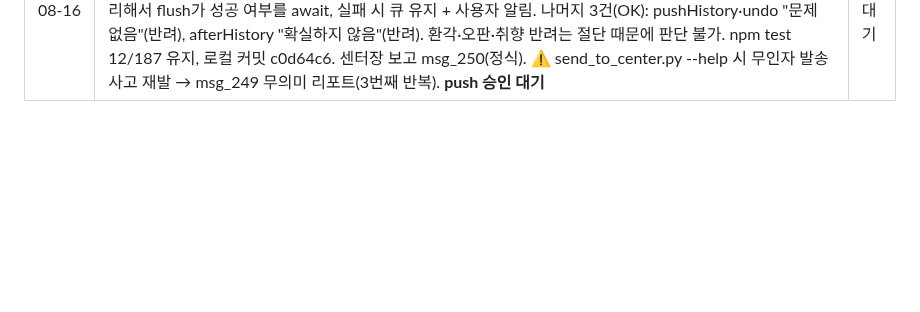
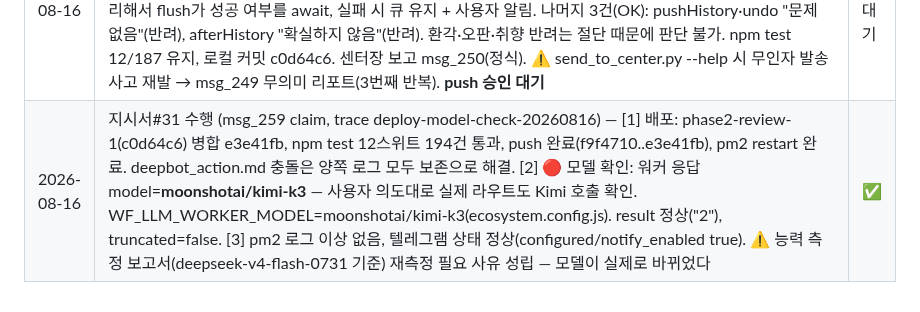
Before and after one commit to joker8awesome/workflow-builder, a Markdown page: deepbot_action.md, the part around the change. Rendered like a GitHub page; blank space fills up the shorter version.

Commit message:
log: 지시서 #31 수행 완료 (msg_259 claim, 모델 확인 moonshotai/kimi-k3)

```diff
--- a/deepbot_action.md
+++ b/deepbot_action.md
@@ -287,3 +287,4 @@ agent.payload.get / report / checkpoint
 | 2026-08-16 | 지시서#29 작성·전달 — 워커 함대 2차 코드리뷰 1차 배치. 120여 함수 중 저장·동기화·실행취소 12개만 선별(조용한 실패 유형에 초점). 산출물은 채택률 숫자 — 나머지 108개 진행 여부 판단 근거. push는 승인 후(지시서에 명시) | 대기 |
 | 2026-08-16 | 지시서#31 작성·전달 — 배포 승인(c0d64c6·a0e7f42·6671c58·8fa475d 일괄, pm2 restart). 핵심은 STEP2 실제 모델 확인: agents 이름만 Kimi로 바뀌고 라우트는 그대로일 수 있음. 값만 보고하게 하고 리뷰 2차는 보류 | 대기 |
 | 2026-08-16 | 지시서#29 수행 (msg_236 claim, phase2-review-1) — 12개 함수 워커 리뷰. 실행 결과: **OK 5 / max_tokens 800 절단 7** (finish_reason=length로 서버가 502 처리, detail 300자 잘림). 재호출 없이 지시서 원칙 준수(함수당 1회, 판단 안 서면 보고만). 채택: **실제 결함 2건** — syncToServer(r.ok 미검사로 서버 4xx/5xx 조용히 통과), flushOfflineQueue(debounce sync kick 직후 즉시 removeItem으로 실패 시 큐 유실). syncToServerNow() 분리해서 flush가 성공 여부를 await, 실패 시 큐 유지 + 사용자 알림. 나머지 3건(OK): pushHistory·undo "문제 없음"(반려), afterHistory "확실하지 않음"(반려). 환각·오판·취향 반려는 절단 때문에 판단 불가. npm test 12/187 유지, 로컬 커밋 c0d64c6. 센터장 보고 msg_250(정식). ⚠️ send_to_center.py --help 시 무인자 발송 사고 재발 → msg_249 무의미 리포트(3번째 반복). **push 승인 대기** | 승인대기 |
+| 2026-08-16 | 지시서#31 수행 (msg_259 claim, trace deploy-model-check-20260816) — [1] 배포: phase2-review-1(c0d64c6) 병합 e3e41fb, npm test 12스위트 194건 통과, push 완료(f9f4710..e3e41fb), pm2 restart 완료. deepbot_action.md 충돌은 양쪽 로그 모두 보존으로 해결. [2] 🔴 모델 확인: 워커 응답 model=**moonshotai/kimi-k3** — 사용자 의도대로 실제 라우트도 Kimi 호출 확인. WF_LLM_WORKER_MODEL=moonshotai/kimi-k3(ecosystem.config.js). result 정상("2"), truncated=false. [3] pm2 로그 이상 없음, 텔레그램 상태 정상(configured/notify_enabled true). ⚠️ 능력 측정 보고서(deepseek-v4-flash-0731 기준) 재측정 필요 사유 성립 — 모델이 실제로 바뀌었다 | ✅ |
```
